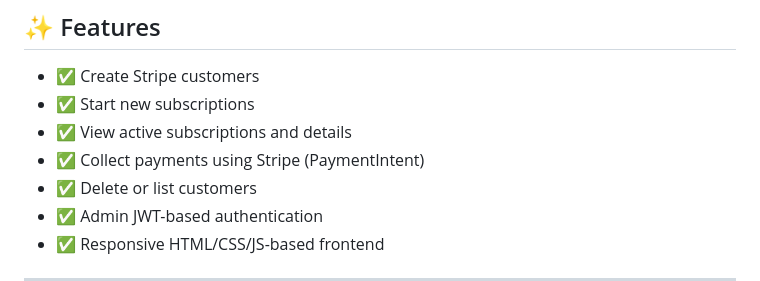
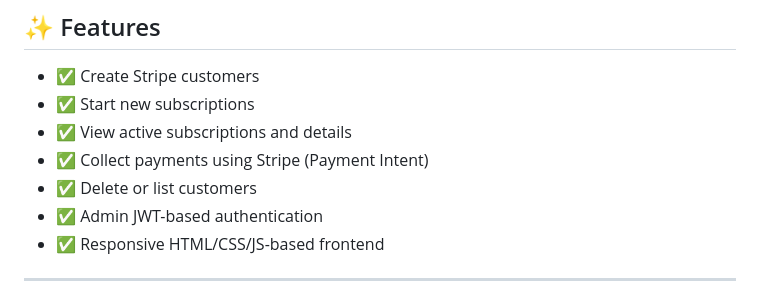
Before and after one commit to De1niz/Subskript, a Markdown page: README.md, the part around the change. Drawn GitHub-style.

```diff
--- a/README.md
+++ b/README.md
@@ -11,7 +11,7 @@ SubsKript is a modern web-based subscription management system built with **ASP.
 - ✅ Create Stripe customers
 - ✅ Start new subscriptions
 - ✅ View active subscriptions and details
-- ✅ Collect payments using Stripe (PaymentIntent)
+- ✅ Collect payments using Stripe (Payment Intent)
 - ✅ Delete or list customers
 - ✅ Admin JWT-based authentication
 - ✅ Responsive HTML/CSS/JS-based frontend
```
